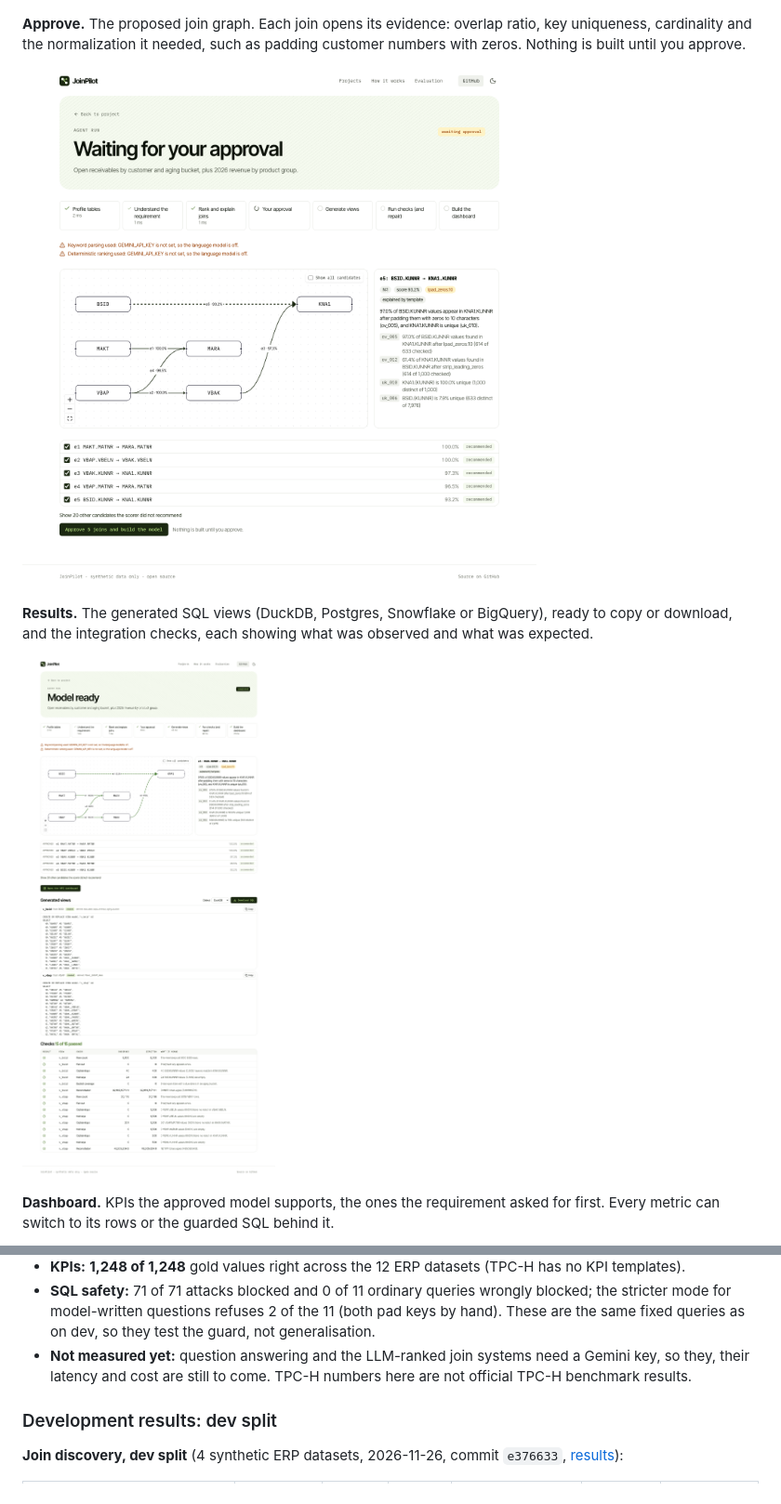
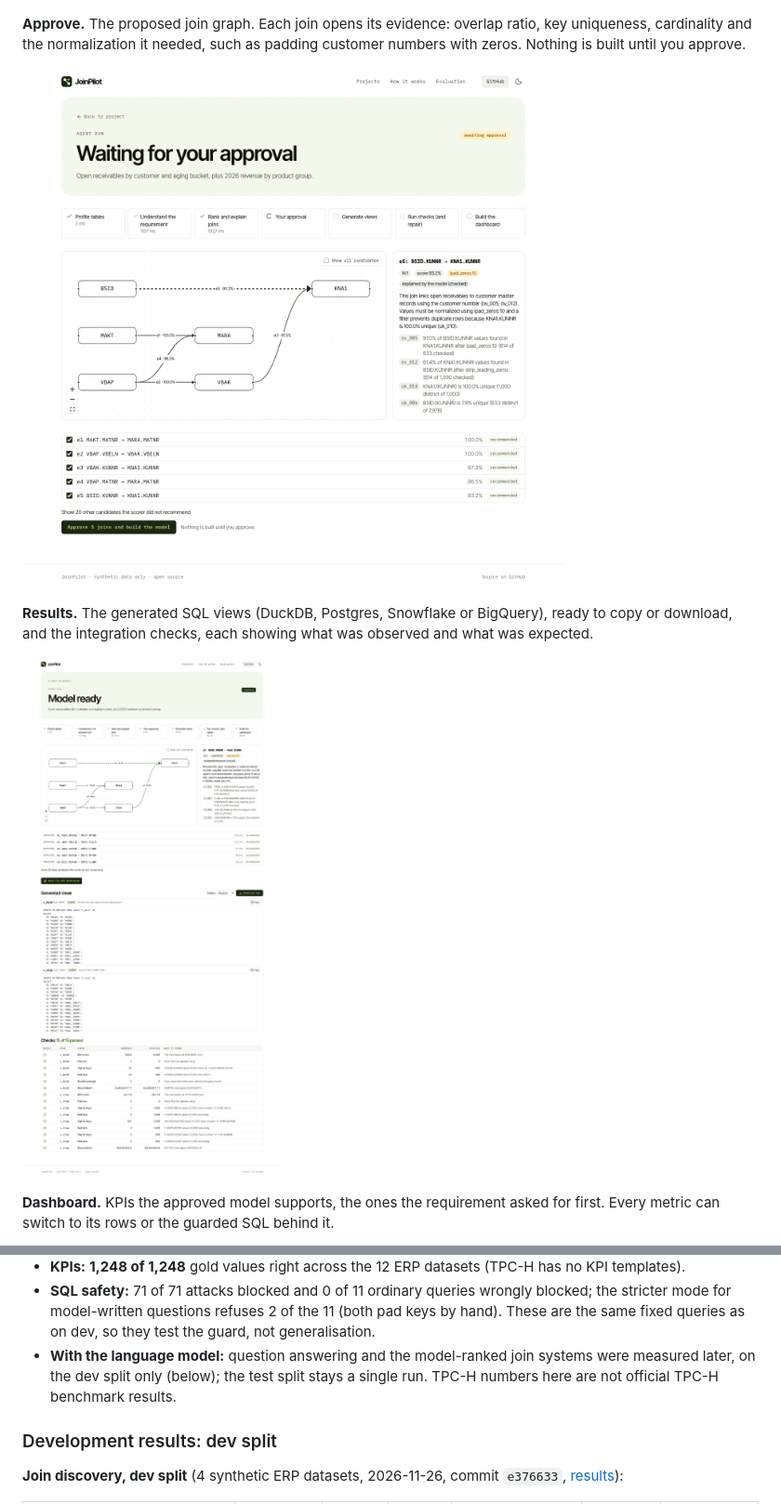
Before and after one commit to Karanpatel3114/joinpilot, a Markdown page: README.md, 2 parts joined by grey strips. Shown at 93% size. GitHub-like rendering; pictures changed too: docs/images/approval.png, docs/images/results.png.

```diff
--- a/README.md
+++ b/README.md
@@ -145,7 +149,7 @@ Run once, at the end, on data the heuristics were never tuned on: 12 synthetic E
 - **Views and checks:** 26 of 26 generated views were valid and 209 of 209 checks passed on the first try, both with every recommended join approved and with only the true joins approved.
 - **KPIs:** **1,248 of 1,248** gold values right across the 12 ERP datasets (TPC-H has no KPI templates).
 - **SQL safety:** 71 of 71 attacks blocked and 0 of 11 ordinary queries wrongly blocked; the stricter mode for model-written questions refuses 2 of the 11 (both pad keys by hand). These are the same fixed queries as on dev, so they test the guard, not generalisation.
-- **Not measured yet:** question answering and the LLM-ranked join systems need a Gemini key, so they, their latency and cost are still to come. TPC-H numbers here are not official TPC-H benchmark results.
+- **With the language model:** question answering and the model-ranked join systems were measured later, on the dev split only (below); the test split stays a single run. TPC-H numbers here are not official TPC-H benchmark results.
 
 ### Development results: dev split
 
```
Also changed, not shown: other parts of README.md (+9 -2 lines), eval/results/latest-dev.md (+43 -4 lines), docs/images/ask.png (added), docs/images/dashboard.png, docs/images/profile.png, docs/images/projects.png, 3 other files.
